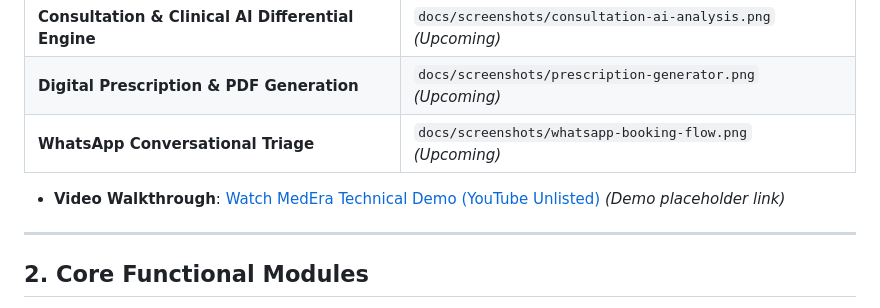
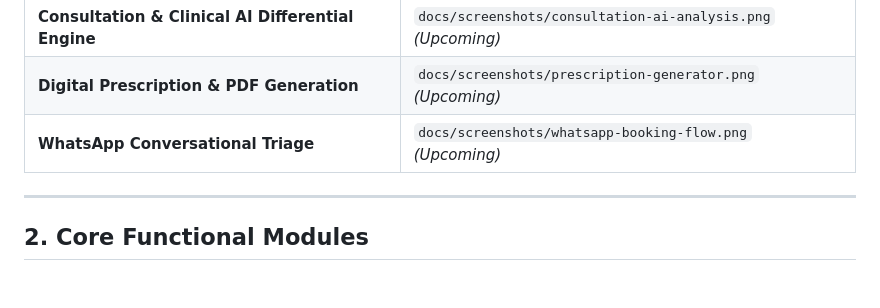
Before and after one commit to ali-harti/MedEra-Medical-Management-SaaS-App, a Markdown page: README.md, the part around the change. Rendered like a GitHub page; blank space fills up the shorter version.

Commit message:
docs: Remove YouTube walkthrough link from README

```diff
--- a/README.md
+++ b/README.md
@@ -26,8 +26,6 @@ MedEra is a multi-tenant clinical management SaaS application designed for solo
 | **Consultation & Clinical AI Differential Engine** | `docs/screenshots/consultation-ai-analysis.png` *(Upcoming)* |
 | **Digital Prescription & PDF Generation** | `docs/screenshots/prescription-generator.png` *(Upcoming)* |
 | **WhatsApp Conversational Triage** | `docs/screenshots/whatsapp-booking-flow.png` *(Upcoming)* |
-
-- **Video Walkthrough**: [Watch MedEra Technical Demo (YouTube Unlisted)](https://www.youtube.com/watch?v=dQw4w9WgXcQ) *(Demo placeholder link)*
 
 ---
 
```
